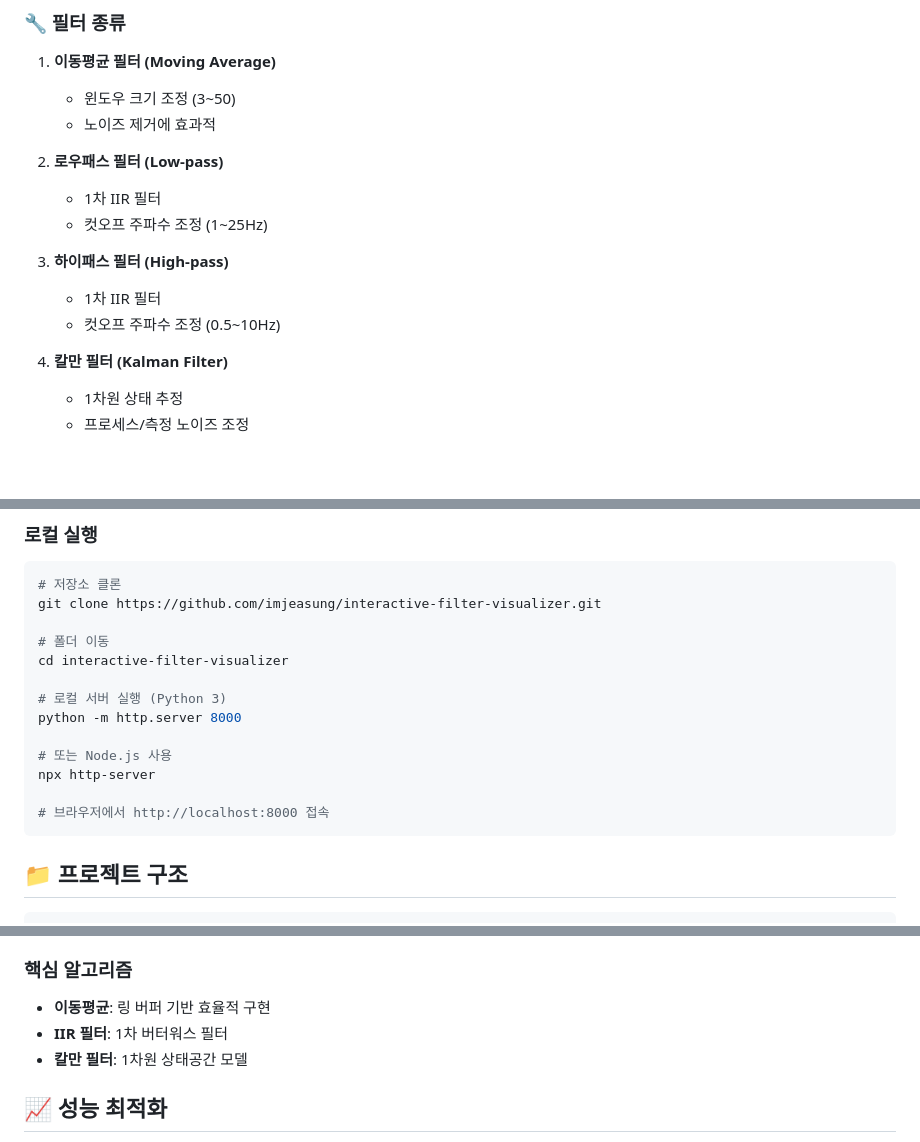
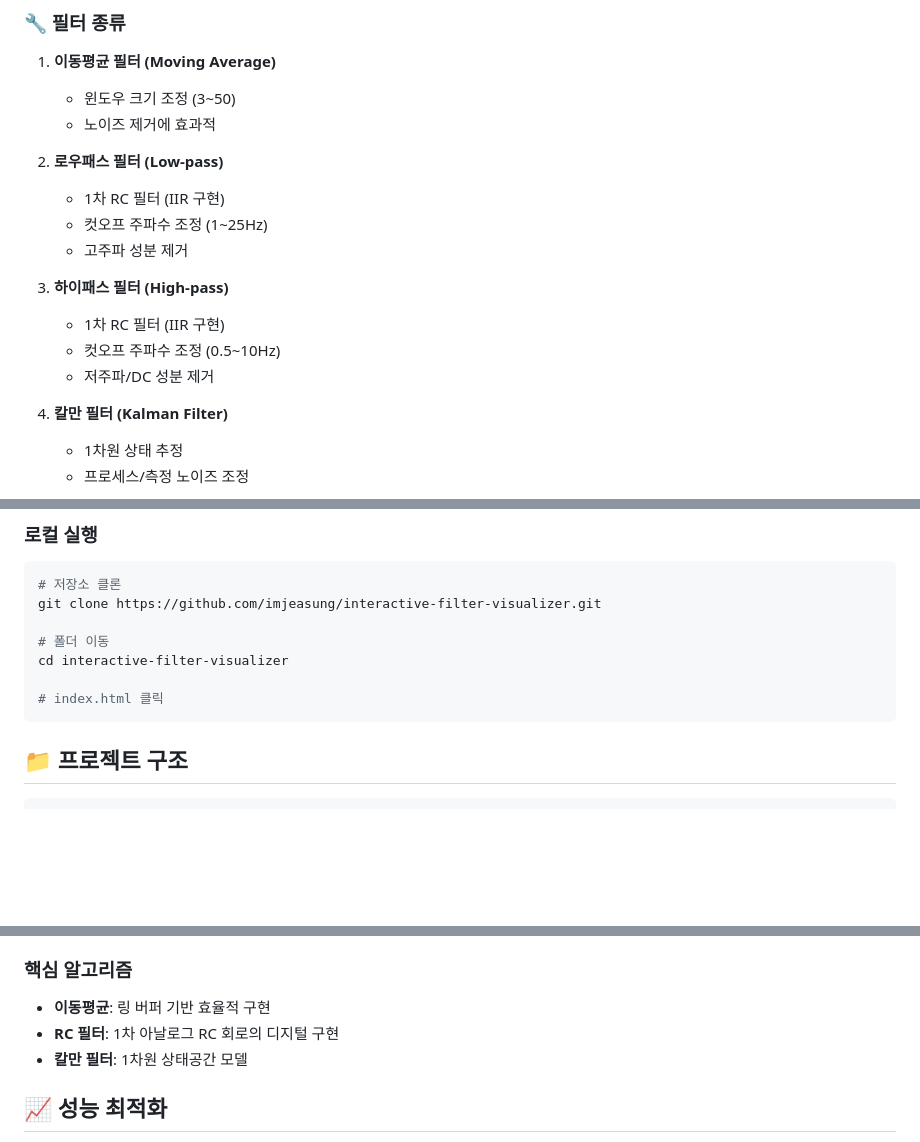
Before and after one commit to imjeasung/interactive-filter-visualizer, a Markdown page: README.md, 3 parts joined by grey strips. GitHub-like rendering; blank space fills up the shorter version.

````diff
--- a/README.md
+++ b/README.md
@@ -22,12 +22,14 @@
    - 노이즈 제거에 효과적
 
 2. **로우패스 필터 (Low-pass)**
-   - 1차 IIR 필터
+   - 1차 RC 필터 (IIR 구현)
    - 컷오프 주파수 조정 (1~25Hz)
+   - 고주파 성분 제거
 
 3. **하이패스 필터 (High-pass)**
-   - 1차 IIR 필터
+   - 1차 RC 필터 (IIR 구현)
    - 컷오프 주파수 조정 (0.5~10Hz)
+   - 저주파/DC 성분 제거
 
 4. **칼만 필터 (Kalman Filter)**
    - 1차원 상태 추정
@@ -52,13 +54,7 @@ git clone https://github.com/imjeasung/interactive-filter-visualizer.git
 # 폴더 이동
 cd interactive-filter-visualizer
 
-# 로컬 서버 실행 (Python 3)
-python -m http.server 8000
-
-# 또는 Node.js 사용
-npx http-server
-
-# 브라우저에서 http://localhost:8000 접속
+# index.html 클릭
 ```
 
 ## 📁 프로젝트 구조
@@ -119,7 +115,7 @@ interactive-filter-visualizer/
 
 ### 핵심 알고리즘
 - **이동평균**: 링 버퍼 기반 효율적 구현
-- **IIR 필터**: 1차 버터워스 필터
+- **RC 필터**: 1차 아날로그 RC 회로의 디지털 구현
 - **칼만 필터**: 1차원 상태공간 모델
 
 ## 📈 성능 최적화
````
